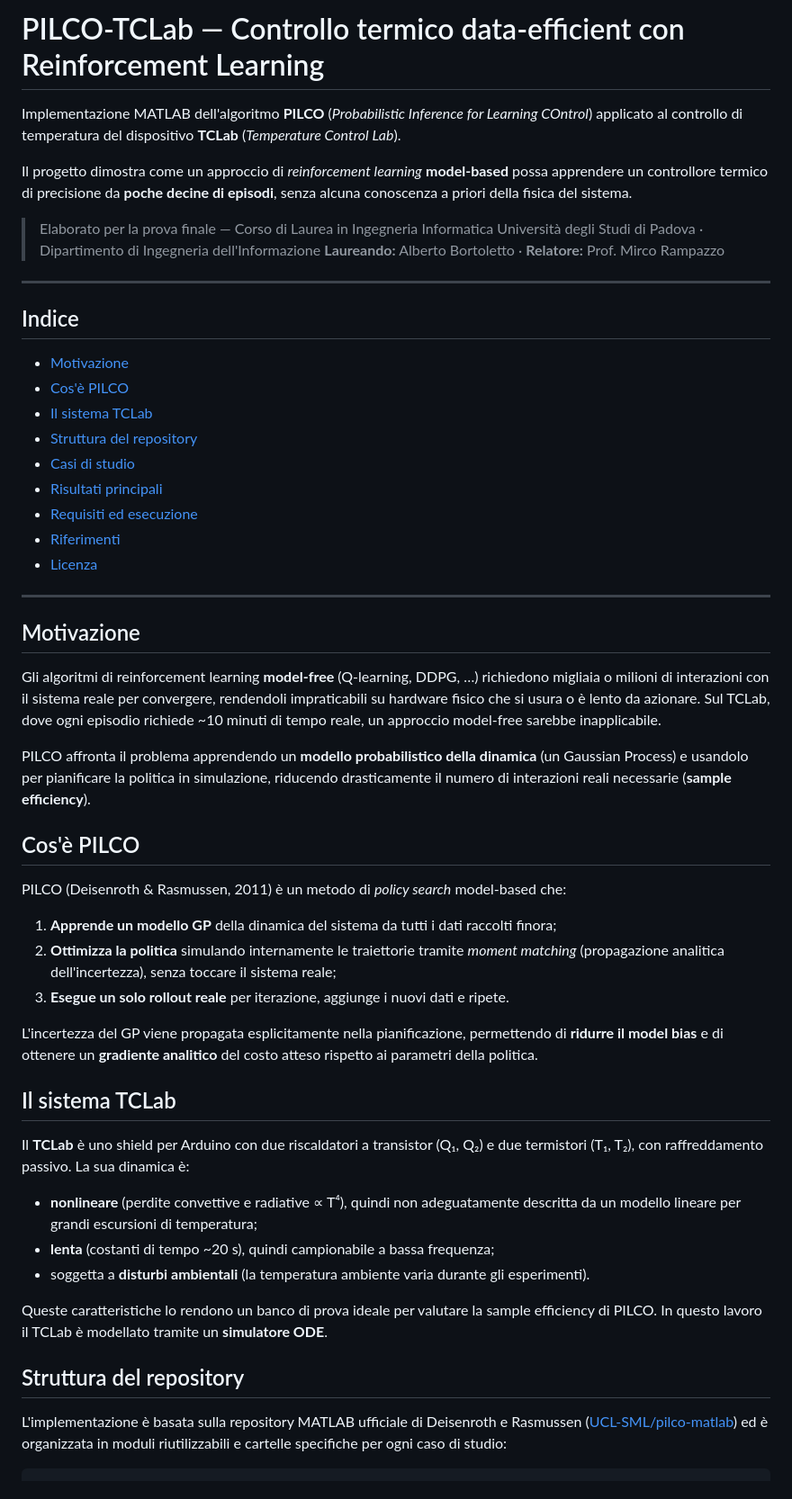
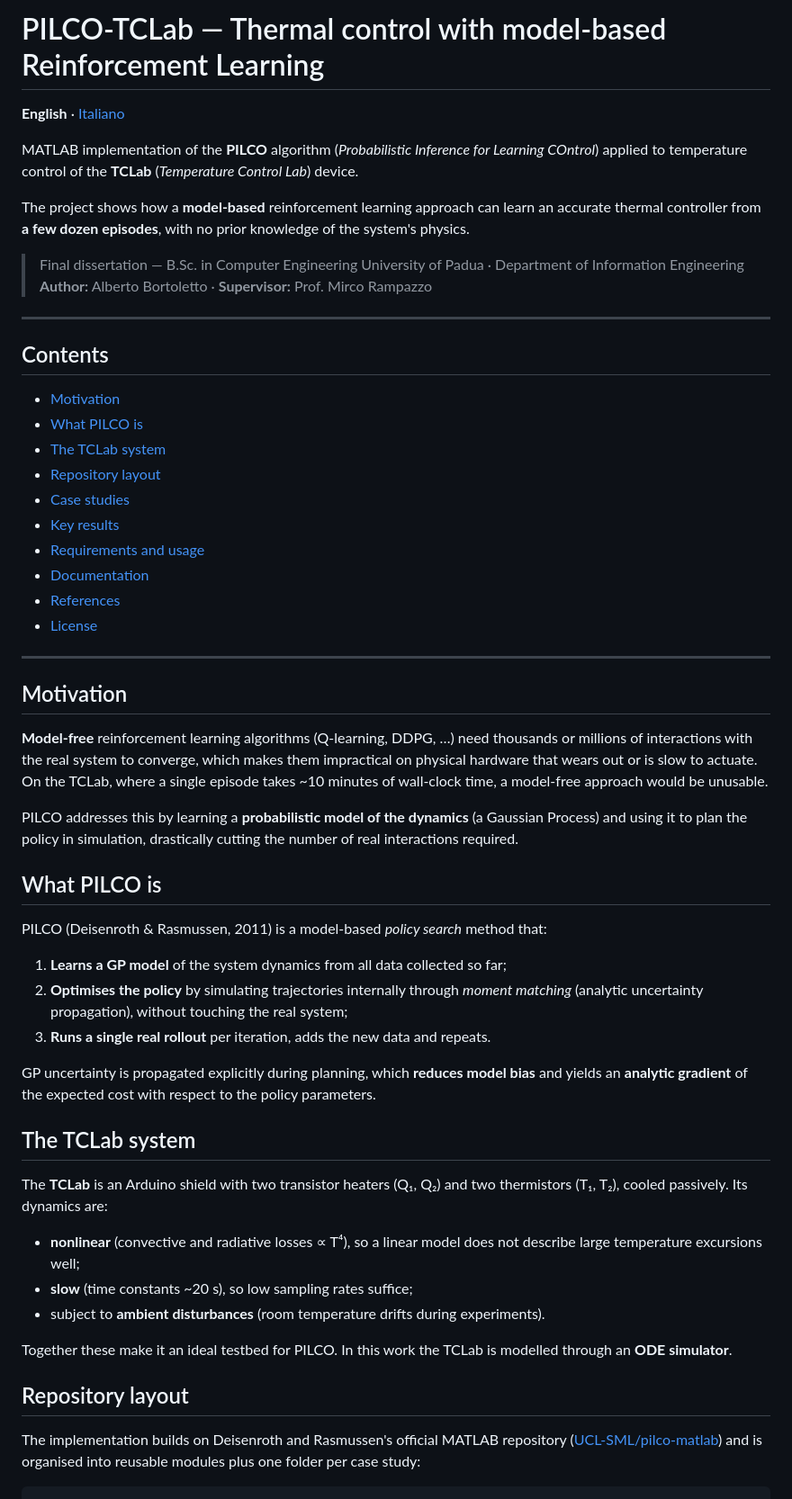
Before and after one commit to albertobortoletto/Pilco-TCLAB, a Markdown page: README.md, the part around one of its changes. Shown at 90% size. GitHub-like rendering.

````diff
--- a/README.md
+++ b/README.md
@@ -1,58 +1,61 @@
-# PILCO-TCLab — Controllo termico data-efficient con Reinforcement Learning
+# PILCO-TCLab — Thermal control with model-based Reinforcement Learning
 
-Implementazione MATLAB dell'algoritmo **PILCO** (*Probabilistic Inference for Learning COntrol*) applicato al controllo di temperatura del dispositivo **TCLab** (*Temperature Control Lab*).
+**English** · [Italiano](README.it.md)
 
-Il progetto dimostra come un approccio di *reinforcement learning* **model-based** possa apprendere un controllore termico di precisione da **poche decine di episodi**, senza alcuna conoscenza a priori della fisica del sistema.
+MATLAB implementation of the **PILCO** algorithm (*Probabilistic Inference for Learning COntrol*) applied to temperature control of the **TCLab** (*Temperature Control Lab*) device.
 
-> Elaborato per la prova finale — Corso di Laurea in Ingegneria Informatica
-> Università degli Studi di Padova · Dipartimento di Ingegneria dell'Informazione
-> **Laureando:** Alberto Bortoletto · **Relatore:** Prof. Mirco Rampazzo
+The project shows how a **model-based** reinforcement learning approach can learn an accurate thermal controller from **a few dozen episodes**, with no prior knowledge of the system's physics.
+
+> Final dissertation — B.Sc. in Computer Engineering
+> University of Padua · Department of Information Engineering
+> **Author:** Alberto Bortoletto · **Supervisor:** Prof. Mirco Rampazzo
 
 ---
 
-## Indice
+## Contents
 
-- [Motivazione](#motivazione)
-- [Cos'è PILCO](#cosè-pilco)
-- [Il sistema TCLab](#il-sistema-tclab)
-- [Struttura del repository](#struttura-del-repository)
-- [Casi di studio](#casi-di-studio)
-- [Risultati principali](#risultati-principali)
-- [Requisiti ed esecuzione](#requisiti-ed-esecuzione)
-- [Riferimenti](#riferimenti)
-- [Licenza](#licenza)
+- [Motivation](#motivation)
+- [What PILCO is](#what-pilco-is)
+- [The TCLab system](#the-tclab-system)
+- [Repository layout](#repository-layout)
+- [Case studies](#case-studies)
+- [Key results](#key-results)
+- [Requirements and usage](#requirements-and-usage)
+- [Documentation](#documentation)
+- [References](#references)
+- [License](#license)
 
 ---
 
-## Motivazione
+## Motivation
 
-Gli algoritmi di reinforcement learning **model-free** (Q-learning, DDPG, …) richiedono migliaia o milioni di interazioni con il sistema reale per convergere, rendendoli impraticabili su hardware fisico che si usura o è lento da azionare. Sul TCLab, dove ogni episodio richiede ~10 minuti di tempo reale, un approccio model-free sarebbe inapplicabile.
+**Model-free** reinforcement learning algorithms (Q-learning, DDPG, …) need thousands or millions of interactions with the real system to converge, which makes them impractical on physical hardware that wears out or is slow to actuate. On the TCLab, where a single episode takes ~10 minutes of wall-clock time, a model-free approach would be unusable.
 
-PILCO affronta il problema apprendendo un **modello probabilistico della dinamica** (un Gaussian Process) e usandolo per pianificare la politica in simulazione, riducendo drasticamente il numero di interazioni reali necessarie (**sample efficiency**).
+PILCO addresses this by learning a **probabilistic model of the dynamics** (a Gaussian Process) and using it to plan the policy in simulation, drastically cutting the number of real interactions required.
 
-## Cos'è PILCO
+## What PILCO is
 
-PILCO (Deisenroth & Rasmussen, 2011) è un metodo di *policy search* model-based che:
+PILCO (Deisenroth & Rasmussen, 2011) is a model-based *policy search* method that:
 
-1. **Apprende un modello GP** della dinamica del sistema da tutti i dati raccolti finora;
-2. **Ottimizza la politica** simulando internamente le traiettorie tramite *moment matching* (propagazione analitica dell'incertezza), senza toccare il sistema reale;
-3. **Esegue un solo rollout reale** per iterazione, aggiunge i nuovi dati e ripete.
+1. **Learns a GP model** of the system dynamics from all data collected so far;
+2. **Optimises the policy** by simulating trajectories internally through *moment matching* (analytic uncertainty propagation), without touching the real system;
+3. **Runs a single real rollout** per iteration, adds the new data and repeats.
 
-L'incertezza del GP viene propagata esplicitamente nella pianificazione, permettendo di **ridurre il model bias** e di ottenere un **gradiente analitico** del costo atteso rispetto ai parametri della politica.
+GP uncertainty is propagated explicitly during planning, which **reduces model bias** and yields an **analytic gradient** of the expected cost with respect to the policy parameters.
 
-## Il sistema TCLab
+## The TCLab system
 
-Il **TCLab** è uno shield per Arduino con due riscaldatori a transistor (Q₁, Q₂) e due termistori (T₁, T₂), con raffreddamento passivo. La sua dinamica è:
+The **TCLab** is an Arduino shield with two transistor heaters (Q₁, Q₂) and two thermistors (T₁, T₂), cooled passively. Its dynamics are:
 
-- **nonlineare** (perdite convettive e radiative ∝ T⁴), quindi non adeguatamente descritta da un modello lineare per grandi escursioni di temperatura;
-- **lenta** (costanti di tempo ~20 s), quindi campionabile a bassa frequenza;
-- soggetta a **disturbi ambientali** (la temperatura ambiente varia durante gli esperimenti).
+- **nonlinear** (convective and radiative losses ∝ T⁴), so a linear model does not describe large temperature excursions well;
+- **slow** (time constants ~20 s), so low sampling rates suffice;
+- subject to **ambient disturbances** (room temperature drifts during experiments).
 
-Queste caratteristiche lo rendono un banco di prova ideale per valutare la sample efficiency di PILCO. In questo lavoro il TCLab è modellato tramite un **simulatore ODE**.
+Together these make it an ideal testbed for PILCO. In this work the TCLab is modelled through an **ODE simulator**.
 
-## Struttura del repository
+## Repository layout
 
-L'implementazione è basata sulla repository MATLAB ufficiale di Deisenroth e Rasmussen ([UCL-SML/pilco-matlab](https://github.com/UCL-SML/pilco-matlab)) ed è organizzata in moduli riutilizzabili e cartelle specifiche per ogni caso di studio:
+The implementation builds on Deisenroth and Rasmussen's official MATLAB repository ([UCL-SML/pilco-matlab](https://github.com/UCL-SML/pilco-matlab)) and is organised into reusable modules plus one folder per case study:
 
 ```
 Pilco-TCLAB/
````
Also changed, not shown: other parts of README.md (+81 -67 lines), README.it.md (added, +177 -0 lines).
